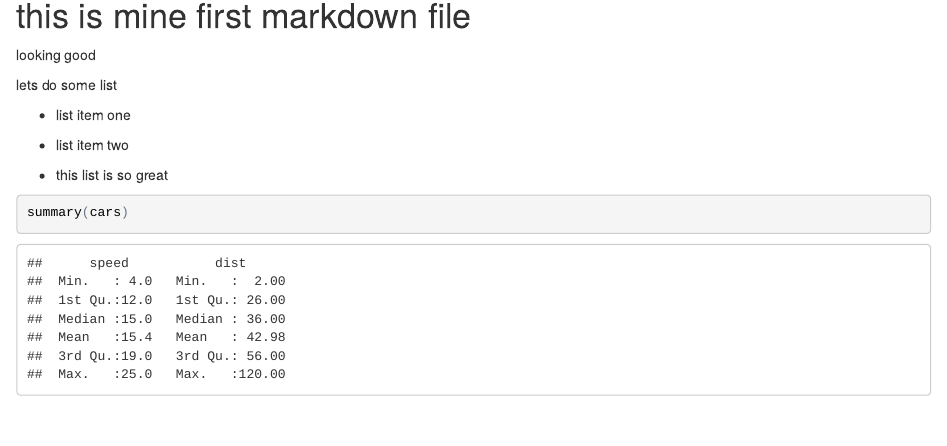
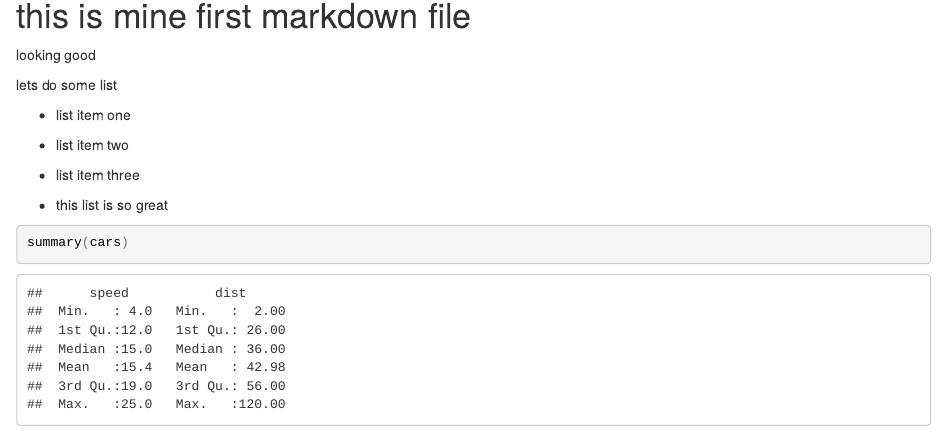
Before and after one commit to KReicher/Coursera--Data_Scientists_Toolbox, an R Markdown document (test_r_markdown_file.Rmd): the page in a window 1100 px wide, from 350 px down. The pictures show the output file test_r_markdown_file.html that the author committed with the source, opened offline.

Commit message:
change message

````diff
--- a/test_r_markdown_file.Rmd
+++ b/test_r_markdown_file.Rmd
@@ -25,6 +25,8 @@ lets do some list
 
 - list item two
 
+- list item three
+
 - this list is so great
 
 ```{r cars}
````
Also changed, not shown: test_r_markdown_file.html.
